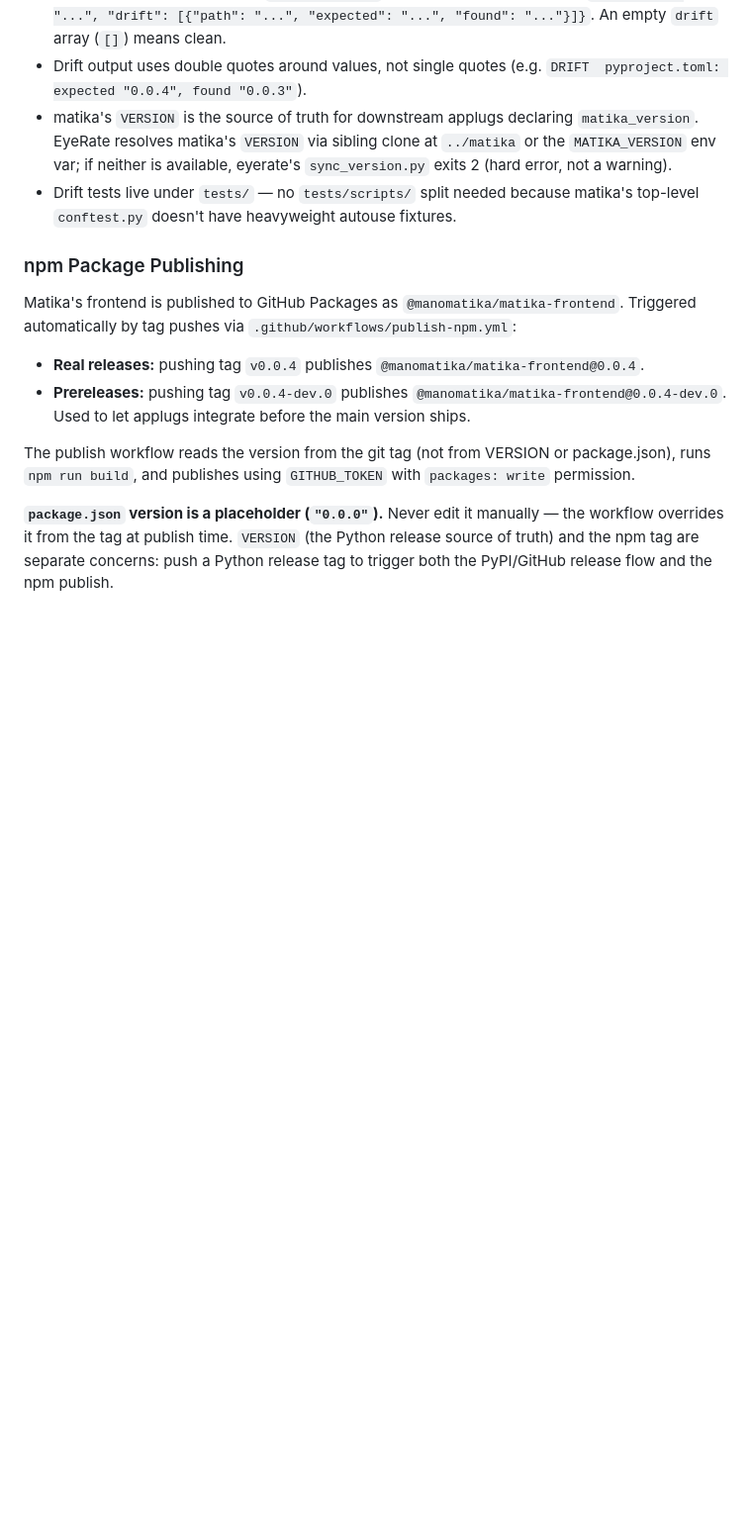
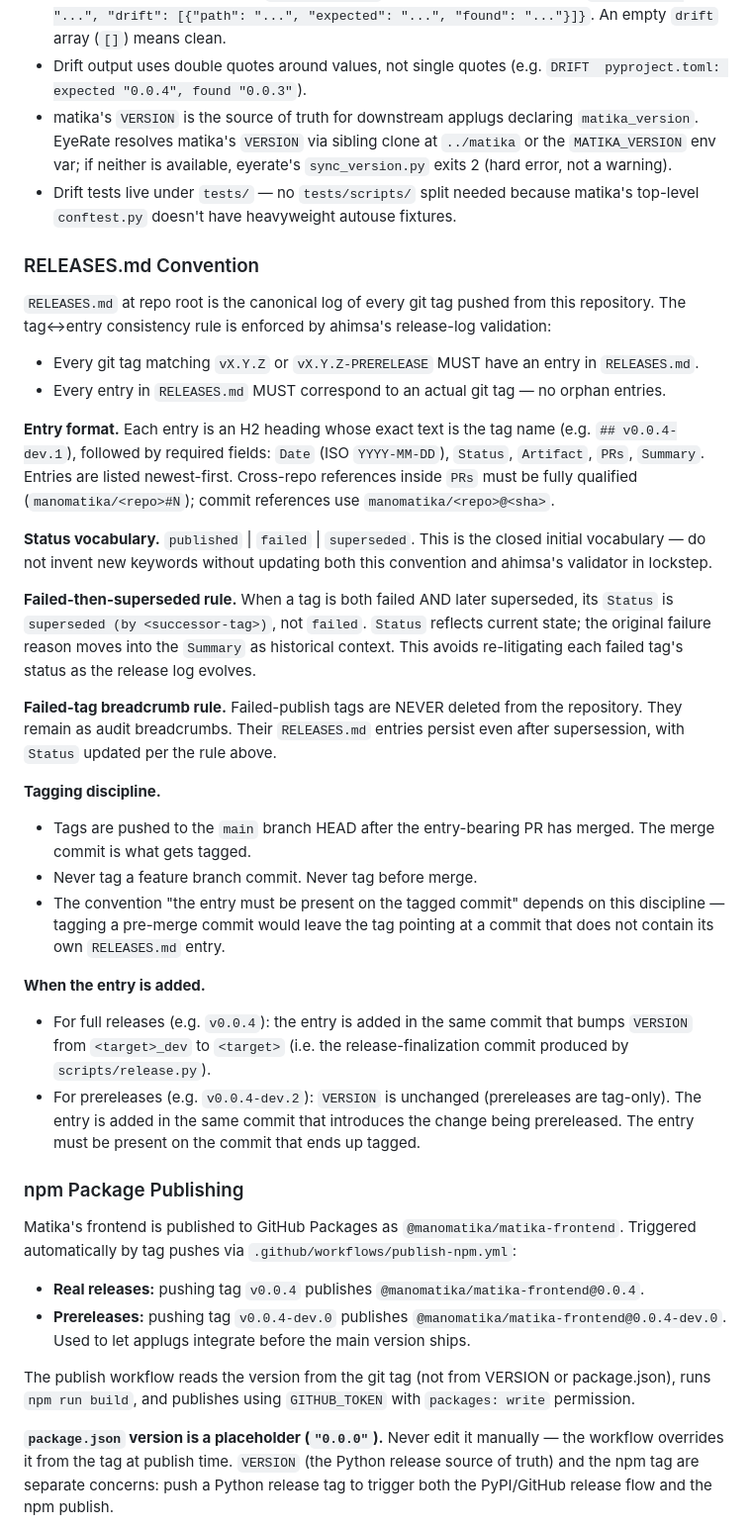
Before and after one commit to manomatika/matika, a Markdown page: CLAUDE.md, the part around the change. Shown at 99% size. Rendered like a GitHub page; blank space fills up the shorter version.

```diff
--- a/CLAUDE.md
+++ b/CLAUDE.md
@@ -300,6 +300,30 @@ See `docs/DEPLOYMENT.md` for the full operator guide and `docs/INSTALL.md` for e
 - matika's `VERSION` is the source of truth for downstream applugs declaring `matika_version`. EyeRate resolves matika's `VERSION` via sibling clone at `../matika` or the `MATIKA_VERSION` env var; if neither is available, eyerate's `sync_version.py` exits 2 (hard error, not a warning).
 - Drift tests live under `tests/` — no `tests/scripts/` split needed because matika's top-level `conftest.py` doesn't have heavyweight autouse fixtures.
 
+### RELEASES.md Convention
+
+`RELEASES.md` at repo root is the canonical log of every git tag pushed from this repository. The tag↔entry consistency rule is enforced by ahimsa's release-log validation:
+
+- Every git tag matching `vX.Y.Z` or `vX.Y.Z-PRERELEASE` MUST have an entry in `RELEASES.md`.
+- Every entry in `RELEASES.md` MUST correspond to an actual git tag — no orphan entries.
+
+**Entry format.** Each entry is an H2 heading whose exact text is the tag name (e.g. `## v0.0.4-dev.1`), followed by required fields: `Date` (ISO `YYYY-MM-DD`), `Status`, `Artifact`, `PRs`, `Summary`. Entries are listed newest-first. Cross-repo references inside `PRs` must be fully qualified (`manomatika/<repo>#N`); commit references use `manomatika/<repo>@<sha>`.
+
+**Status vocabulary.** `published` | `failed` | `superseded`. This is the closed initial vocabulary — do not invent new keywords without updating both this convention and ahimsa's validator in lockstep.
+
+**Failed-then-superseded rule.** When a tag is both failed AND later superseded, its `Status` is `superseded (by <successor-tag>)`, not `failed`. `Status` reflects current state; the original failure reason moves into the `Summary` as historical context. This avoids re-litigating each failed tag's status as the release log evolves.
+
+**Failed-tag breadcrumb rule.** Failed-publish tags are NEVER deleted from the repository. They remain as audit breadcrumbs. Their `RELEASES.md` entries persist even after supersession, with `Status` updated per the rule above.
+
+**Tagging discipline.**
+- Tags are pushed to the `main` branch HEAD after the entry-bearing PR has merged. The merge commit is what gets tagged.
+- Never tag a feature branch commit. Never tag before merge.
+- The convention "the entry must be present on the tagged commit" depends on this discipline — tagging a pre-merge commit would leave the tag pointing at a commit that does not contain its own `RELEASES.md` entry.
+
+**When the entry is added.**
+- For full releases (e.g. `v0.0.4`): the entry is added in the same commit that bumps `VERSION` from `<target>_dev` to `<target>` (i.e. the release-finalization commit produced by `scripts/release.py`).
+- For prereleases (e.g. `v0.0.4-dev.2`): `VERSION` is unchanged (prereleases are tag-only). The entry is added in the same commit that introduces the change being prereleased. The entry must be present on the commit that ends up tagged.
+
 ### npm Package Publishing
 
 Matika's frontend is published to GitHub Packages as `@manomatika/matika-frontend`. Triggered automatically by tag pushes via `.github/workflows/publish-npm.yml`:
```
Also changed, not shown: RELEASES.md (added, +38 -0 lines).
